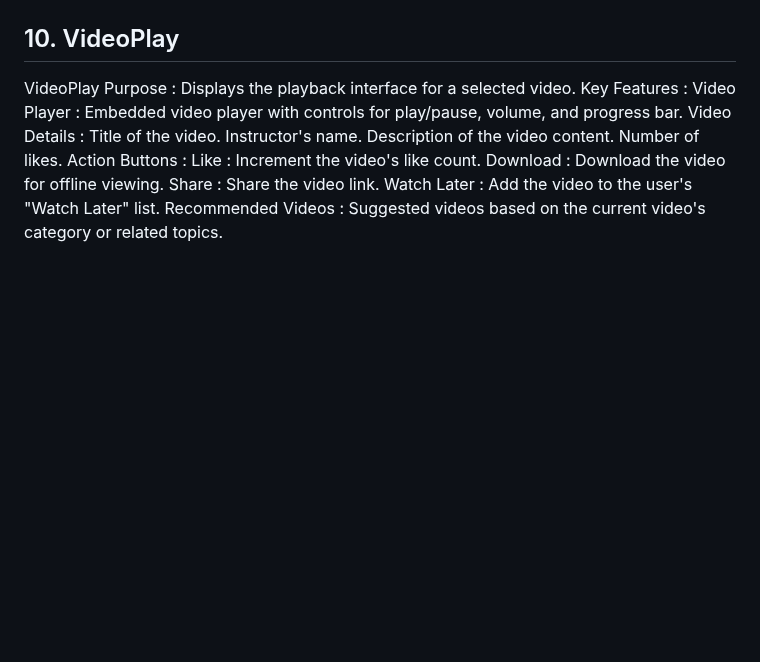
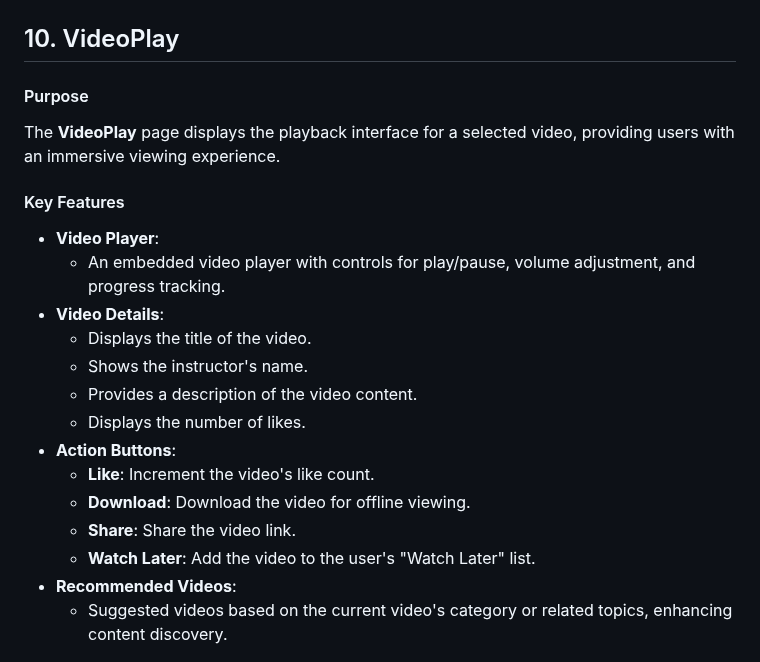
Before and after one commit to sohamcoder-2/EDUFLIX, a Markdown page: README.md, the part around the change. Drawn GitHub-style; blank space fills up the shorter version.

```diff
--- a/README.md
+++ b/README.md
@@ -136,22 +136,24 @@ The **Popular Videos** page displays a curated list of videos sorted by the numb
 ![image alt](https://github.com/sohamcoder-2/EDUFLIX/blob/main/IMG/Screenshot%202025-04-19%20001049.png?raw=true)
 
 ## 10. VideoPlay
-VideoPlay
-Purpose : Displays the playback interface for a selected video.
-Key Features :
-Video Player :
-Embedded video player with controls for play/pause, volume, and progress bar.
-Video Details :
-Title of the video.
-Instructor's name.
-Description of the video content.
-Number of likes.
-Action Buttons :
-Like : Increment the video's like count.
-Download : Download the video for offline viewing.
-Share : Share the video link.
-Watch Later : Add the video to the user's "Watch Later" list.
-Recommended Videos :
-Suggested videos based on the current video's category or related topics.
+
+#### Purpose
+The **VideoPlay** page displays the playback interface for a selected video, providing users with an immersive viewing experience.
+
+#### Key Features
+- **Video Player**:
+  - An embedded video player with controls for play/pause, volume adjustment, and progress tracking.
+- **Video Details**:
+  - Displays the title of the video.
+  - Shows the instructor's name.
+  - Provides a description of the video content.
+  - Displays the number of likes.
+- **Action Buttons**:
+  - **Like**: Increment the video's like count.
+  - **Download**: Download the video for offline viewing.
+  - **Share**: Share the video link.
+  - **Watch Later**: Add the video to the user's "Watch Later" list.
+- **Recommended Videos**:
+  - Suggested videos based on the current video's category or related topics, enhancing content discovery.
 
 ![image alt](https://github.com/sohamcoder-2/EDUFLIX/blob/main/IMG/Screenshot%202025-04-19%20001134.png?raw=true)
```
